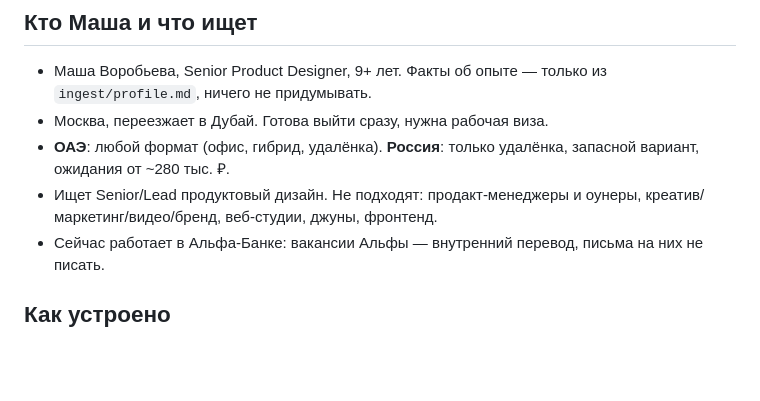
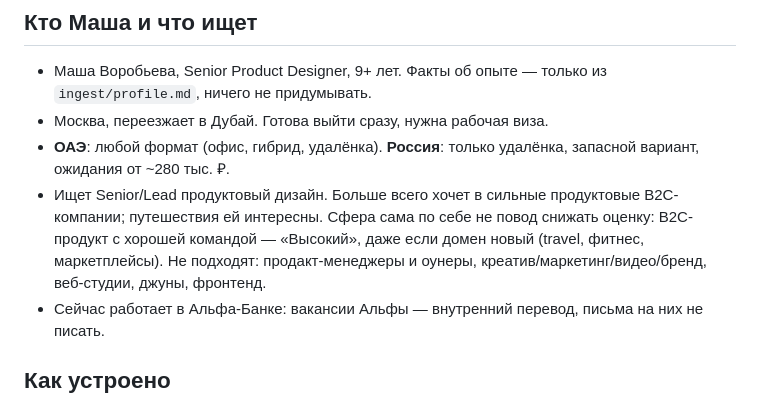
Before and after one commit to maryvrbv/job, a Markdown page: CLAUDE.md, the part around the change. GitHub-like rendering; blank space fills up the shorter version.

Commit message:
Note Masha's preference for strong B2C product companies, travel included (#9)
Claude-Session: https://claude.ai/code/session_01MS46S4FzE3BpXYGb1Ui2iW

Co-authored-by: Claude <noreply@anthropic.com>

```diff
--- a/CLAUDE.md
+++ b/CLAUDE.md
@@ -4,7 +4,7 @@
 - Маша Воробьева, Senior Product Designer, 9+ лет. Факты об опыте — только из `ingest/profile.md`, ничего не придумывать.
 - Москва, переезжает в Дубай. Готова выйти сразу, нужна рабочая виза.
 - **ОАЭ**: любой формат (офис, гибрид, удалёнка). **Россия**: только удалёнка, запасной вариант, ожидания от ~280 тыс. ₽.
-- Ищет Senior/Lead продуктовый дизайн. Не подходят: продакт-менеджеры и оунеры, креатив/маркетинг/видео/бренд, веб-студии, джуны, фронтенд.
+- Ищет Senior/Lead продуктовый дизайн. Больше всего хочет в сильные продуктовые B2C-компании; путешествия ей интересны. Сфера сама по себе не повод снижать оценку: B2C-продукт с хорошей командой — «Высокий», даже если домен новый (travel, фитнес, маркетплейсы). Не подходят: продакт-менеджеры и оунеры, креатив/маркетинг/видео/бренд, веб-студии, джуны, фронтенд.
 - Сейчас работает в Альфа-Банке: вакансии Альфы — внутренний перевод, письма на них не писать.
 
 ## Как устроено
```
